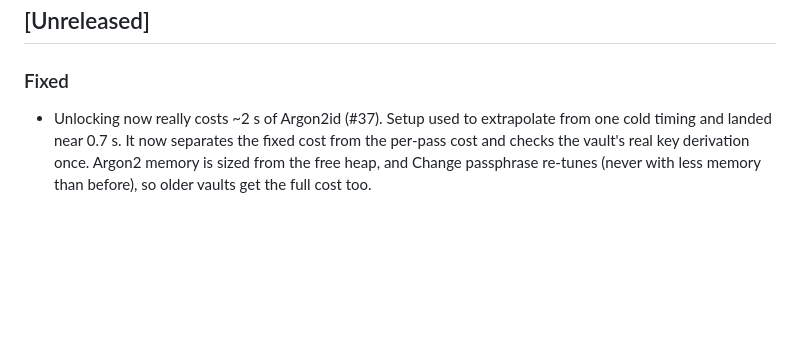
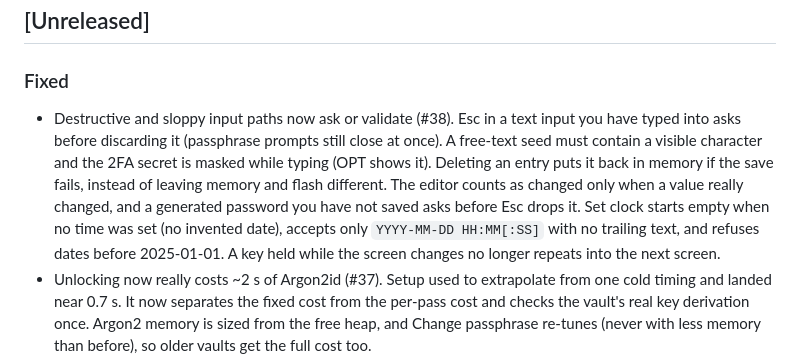
Before and after one commit to Besermenji/cardvault, a Markdown page: CHANGELOG.md, the part around the change. Rendered like a GitHub page; blank space fills up the shorter version.

Commit message:
docs: changelog for #38 confirmations and validation
Co-Authored-By: Claude Sonnet 5.5 <noreply@anthropic.com>

```diff
--- a/CHANGELOG.md
+++ b/CHANGELOG.md
@@ -7,6 +7,14 @@ and the project uses [Semantic Versioning](https://semver.org/).
 ## [Unreleased]
 
 ### Fixed
+- Destructive and sloppy input paths now ask or validate (#38). Esc in a text input you have typed
+  into asks before discarding it (passphrase prompts still close at once). A free-text seed must
+  contain a visible character and the 2FA secret is masked while typing (OPT shows it). Deleting an
+  entry puts it back in memory if the save fails, instead of leaving memory and flash different.
+  The editor counts as changed only when a value really changed, and a generated password you have
+  not saved asks before Esc drops it. Set clock starts empty when no time was set (no invented
+  date), accepts only `YYYY-MM-DD HH:MM[:SS]` with no trailing text, and refuses dates before
+  2025-01-01. A key held while the screen changes no longer repeats into the next screen.
 - Unlocking now really costs ~2 s of Argon2id (#37). Setup used to extrapolate from one cold timing
   and landed near 0.7 s. It now separates the fixed cost from the per-pass cost and checks the
   vault's real key derivation once. Argon2 memory is sized from the free heap, and Change
```
